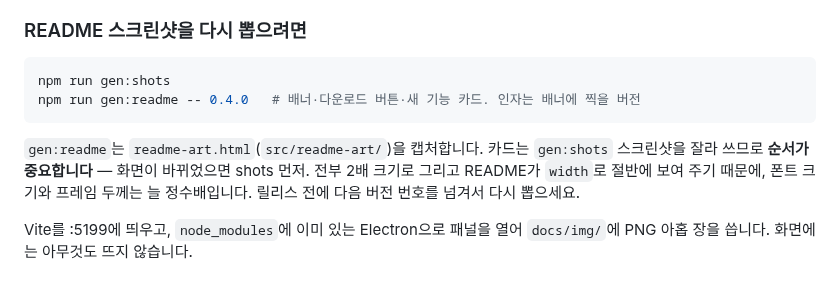
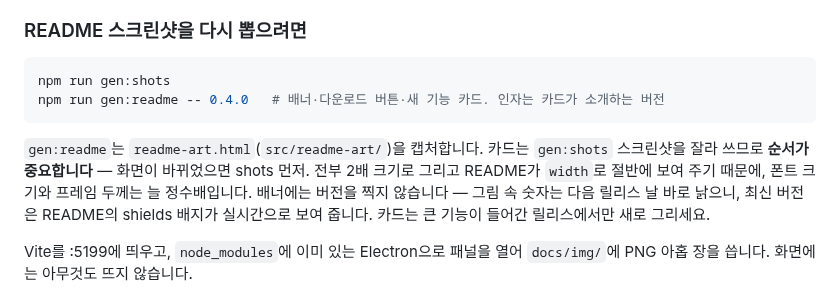
Before and after one commit to duwjd/poketokenpet, a Markdown page: docs/DEVELOPMENT.md, the part around the change. GitHub-like rendering.

````diff
--- a/docs/DEVELOPMENT.md
+++ b/docs/DEVELOPMENT.md
@@ -113,13 +113,13 @@ rm ~/.poketokenpet/state.json   # 게임만 초기화 (캐시는 유지)
 
 ```bash
 npm run gen:shots
-npm run gen:readme -- 0.4.0   # 배너·다운로드 버튼·새 기능 카드. 인자는 배너에 찍을 버전
+npm run gen:readme -- 0.4.0   # 배너·다운로드 버튼·새 기능 카드. 인자는 카드가 소개하는 버전
 ```
 
 `gen:readme`는 `readme-art.html`(`src/readme-art/`)을 캡처합니다. 카드는 `gen:shots`
 스크린샷을 잘라 쓰므로 **순서가 중요합니다** — 화면이 바뀌었으면 shots 먼저. 전부 2배
 크기로 그리고 README가 `width`로 절반에 보여 주기 때문에, 폰트 크기와 프레임 두께는 늘
-정수배입니다. 릴리스 전에 다음 버전 번호를 넘겨서 다시 뽑으세요.
+정수배입니다. 배너에는 버전을 찍지 않습니다 — 그림 속 숫자는 다음 릴리스 날 바로 낡으니, 최신 버전은 README의 shields 배지가 실시간으로 보여 줍니다. 카드는 큰 기능이 들어간 릴리스에서만 새로 그리세요.
 
 Vite를 :5199에 띄우고, `node_modules`에 이미 있는 Electron으로 패널을 열어
 `docs/img/`에 PNG 아홉 장을 씁니다. 화면에는 아무것도 뜨지 않습니다.
````
Also changed, not shown: README.md (+3 -0 lines), docs/img/readme-hero.png, 2 other files.
